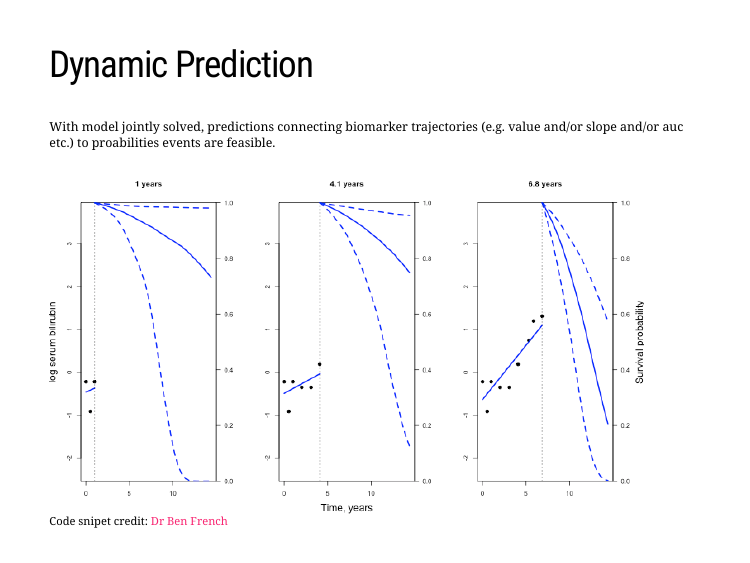
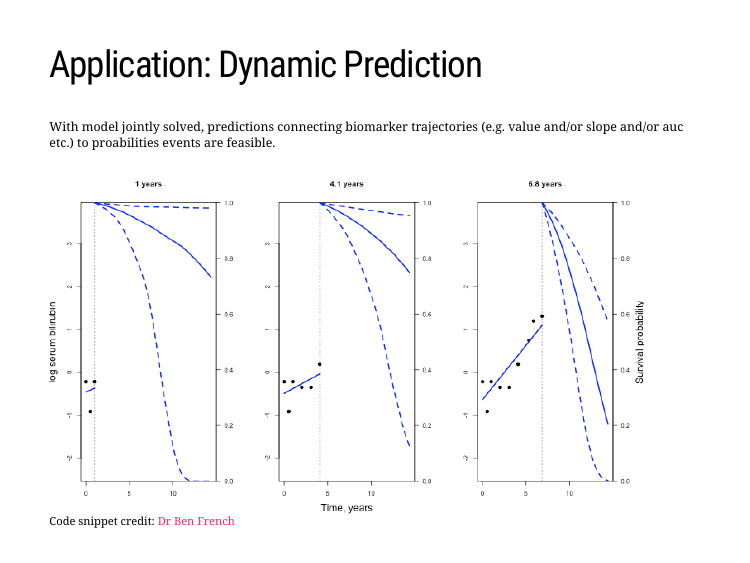
Before and after one commit to amashadihossein/jm_intro, an R Markdown document (index.RMD): page 20 of 20. The pictures show the slides in the output file index.html that the author committed with the source; the slides are laid out offline by our stand-in for remark.js, each with all of its steps uncovered, in fonts that may differ from those the slides ask for, and without slide numbers, shadows or browser add-ons; a font, style sheet, LaTeX package, included part or bibliography that could not be used is replaced or left out.

Commit message:
typo correction

````diff
--- a/index.RMD
+++ b/index.RMD
@@ -509,4 +509,4 @@ mtext('log serum bilirubin', side=2, line=-1, outer=TRUE)
 mtext('Survival probability', side=4, line=-1, outer=TRUE)
 ```
 
-.footnote[Code snipet credit: [Dr Ben French](https://www.vumc.org/biostatistics/person/benjamin-french)]
+.footnote[Code snippet credit: [Dr Ben French](https://www.vumc.org/biostatistics/person/benjamin-french)]
````
Also changed, not shown: index.html.
